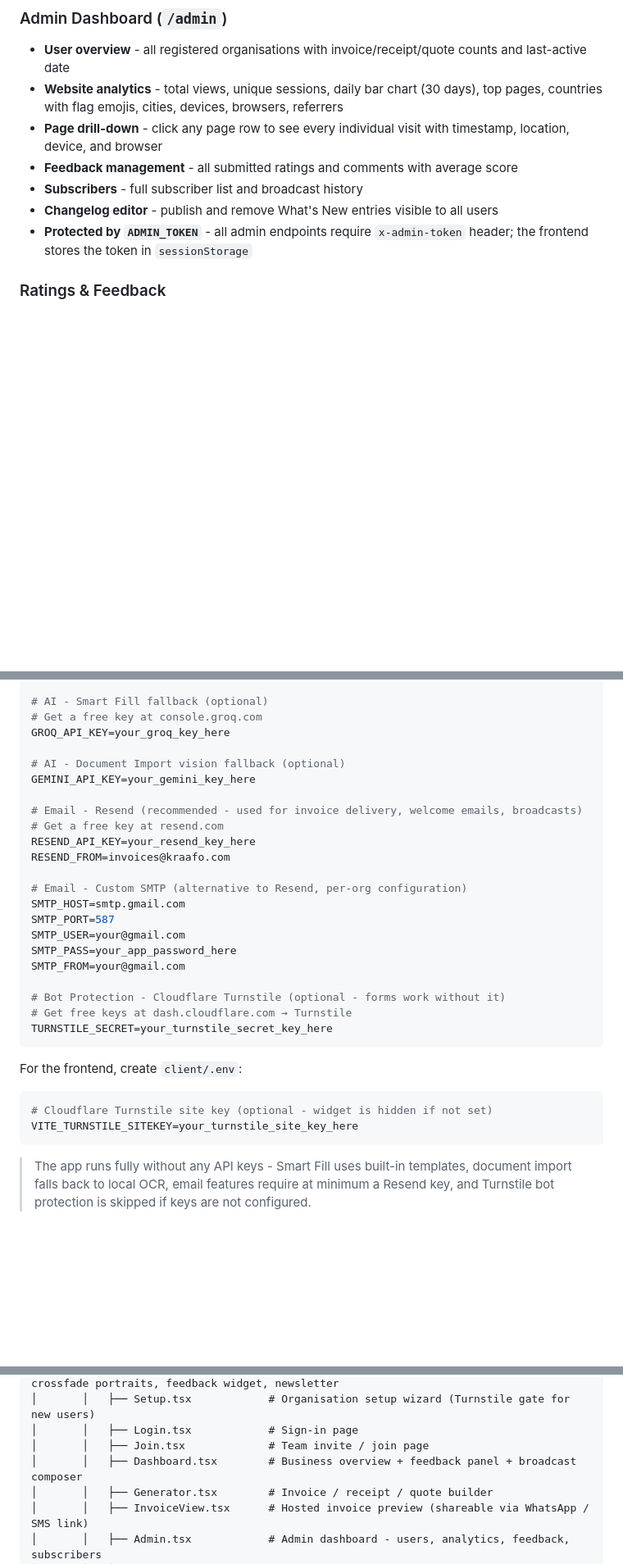
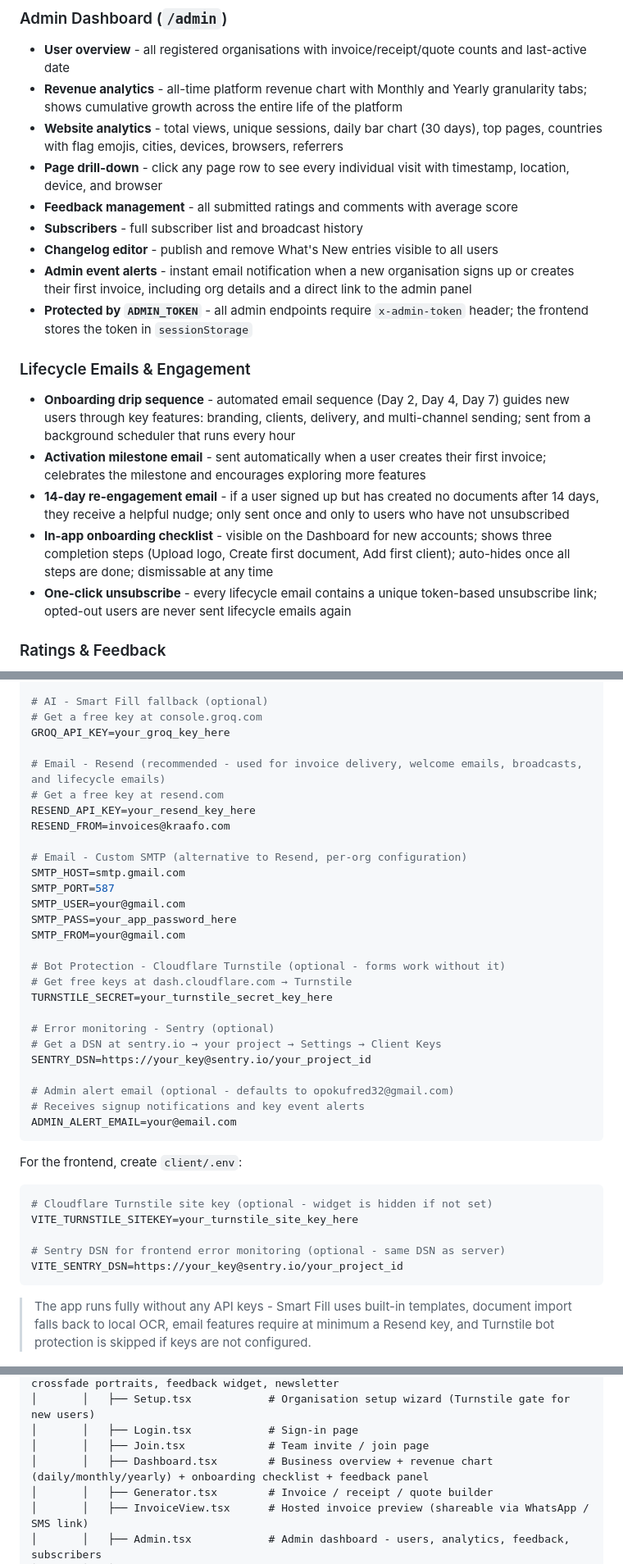
Before and after one commit to fredopoku/KraaFo, a Markdown page: README.md, 3 parts joined by grey strips. Shown at 82% size. Rendered like a GitHub page; blank space fills up the shorter version.

Commit message:
Update README: Sentry, lifecycle emails, analytics granularity, onboarding checklist, admin alerts, env vars

````diff
--- a/README.md
+++ b/README.md
@@ -86,12 +90,21 @@
 
 ### Admin Dashboard (`/admin`)
 - **User overview** - all registered organisations with invoice/receipt/quote counts and last-active date
+- **Revenue analytics** - all-time platform revenue chart with Monthly and Yearly granularity tabs; shows cumulative growth across the entire life of the platform
 - **Website analytics** - total views, unique sessions, daily bar chart (30 days), top pages, countries with flag emojis, cities, devices, browsers, referrers
 - **Page drill-down** - click any page row to see every individual visit with timestamp, location, device, and browser
 - **Feedback management** - all submitted ratings and comments with average score
 - **Subscribers** - full subscriber list and broadcast history
 - **Changelog editor** - publish and remove What's New entries visible to all users
+- **Admin event alerts** - instant email notification when a new organisation signs up or creates their first invoice, including org details and a direct link to the admin panel
 - **Protected by `ADMIN_TOKEN`** - all admin endpoints require `x-admin-token` header; the frontend stores the token in `sessionStorage`
+
+### Lifecycle Emails & Engagement
+- **Onboarding drip sequence** - automated email sequence (Day 2, Day 4, Day 7) guides new users through key features: branding, clients, delivery, and multi-channel sending; sent from a background scheduler that runs every hour
+- **Activation milestone email** - sent automatically when a user creates their first invoice; celebrates the milestone and encourages exploring more features
+- **14-day re-engagement email** - if a user signed up but has created no documents after 14 days, they receive a helpful nudge; only sent once and only to users who have not unsubscribed
+- **In-app onboarding checklist** - visible on the Dashboard for new accounts; shows three completion steps (Upload logo, Create first document, Add first client); auto-hides once all steps are done; dismissable at any time
+- **One-click unsubscribe** - every lifecycle email contains a unique token-based unsubscribe link; opted-out users are never sent lifecycle emails again
 
 ### Ratings & Feedback
 - **Star Rating Widget** - visitors rate KraaFo (1–5 stars) and leave a comment directly on the landing page
@@ -186,10 +201,7 @@ ANTHROPIC_API_KEY=your_anthropic_key_here
 # Get a free key at console.groq.com
 GROQ_API_KEY=your_groq_key_here
 
-# AI - Document Import vision fallback (optional)
-GEMINI_API_KEY=your_gemini_key_here
-
-# Email - Resend (recommended - used for invoice delivery, welcome emails, broadcasts)
+# Email - Resend (recommended - used for invoice delivery, welcome emails, broadcasts, and lifecycle emails)
 # Get a free key at resend.com
 RESEND_API_KEY=your_resend_key_here
 RESEND_FROM=invoices@kraafo.com
@@ -204,6 +216,14 @@ SMTP_FROM=your@gmail.com
 # Bot Protection - Cloudflare Turnstile (optional - forms work without it)
 # Get free keys at dash.cloudflare.com → Turnstile
 TURNSTILE_SECRET=your_turnstile_secret_key_here
+
+# Error monitoring - Sentry (optional)
+# Get a DSN at sentry.io → your project → Settings → Client Keys
+SENTRY_DSN=https://your_key@sentry.io/your_project_id
+
+# Admin alert email (optional - defaults to opokufred32@gmail.com)
+# Receives signup notifications and key event alerts
+ADMIN_ALERT_EMAIL=your@email.com
 ```
 
 For the frontend, create `client/.env`:
@@ -211,6 +231,9 @@ For the frontend, create `client/.env`:
 ```env
 # Cloudflare Turnstile site key (optional - widget is hidden if not set)
 VITE_TURNSTILE_SITEKEY=your_turnstile_site_key_here
+
+# Sentry DSN for frontend error monitoring (optional - same DSN as server)
+VITE_SENTRY_DSN=https://your_key@sentry.io/your_project_id
 ```
 
 > The app runs fully without any API keys - Smart Fill uses built-in templates, document import falls back to local OCR, email features require at minimum a Resend key, and Turnstile bot protection is skipped if keys are not configured.
@@ -255,7 +278,7 @@ KraaFo/
 │       │   ├── Setup.tsx            # Organisation setup wizard (Turnstile gate for new users)
 │       │   ├── Login.tsx            # Sign-in page
 │       │   ├── Join.tsx             # Team invite / join page
-│       │   ├── Dashboard.tsx        # Business overview + feedback panel + broadcast composer
+│       │   ├── Dashboard.tsx        # Business overview + revenue chart (daily/monthly/yearly) + onboarding checklist + feedback panel
 │       │   ├── Generator.tsx        # Invoice / receipt / quote builder
 │       │   ├── InvoiceView.tsx      # Hosted invoice preview (shareable via WhatsApp / SMS link)
 │       │   ├── Admin.tsx            # Admin dashboard - users, analytics, feedback, subscribers
````
Also changed, not shown: other parts of README.md (+18 -5 lines).
